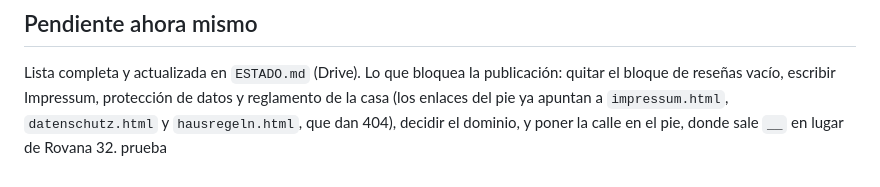
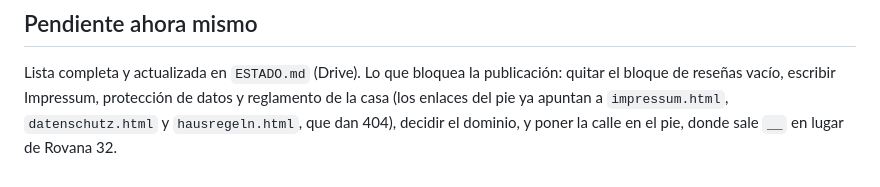
Before and after one commit to An3Zu-pix3l/Casa-Lele---Cevio, a Markdown page: CLAUDE.md, the part around the change. Rendered like a GitHub page.

Commit message:
Remove placeholder text from CLAUDE.md
Removed placeholder text 'prueba' from CLAUDE.md.

```diff
--- a/CLAUDE.md
+++ b/CLAUDE.md
@@ -132,4 +132,3 @@ protección de datos y reglamento de la casa (los enlaces del pie ya
 apuntan a `impressum.html`, `datenschutz.html` y `hausregeln.html`, que
 dan 404), decidir el dominio, y poner la calle en el pie, donde sale `__`
 en lugar de Rovana 32.
-prueba
```
